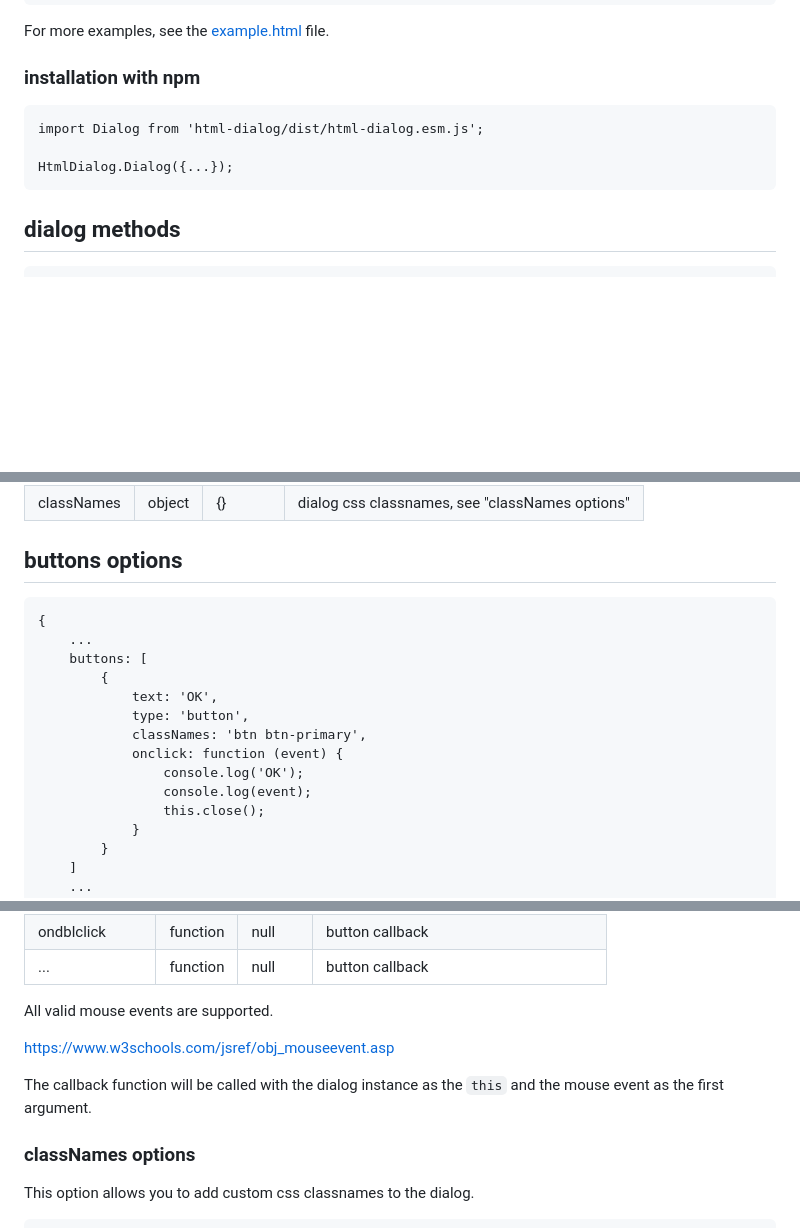
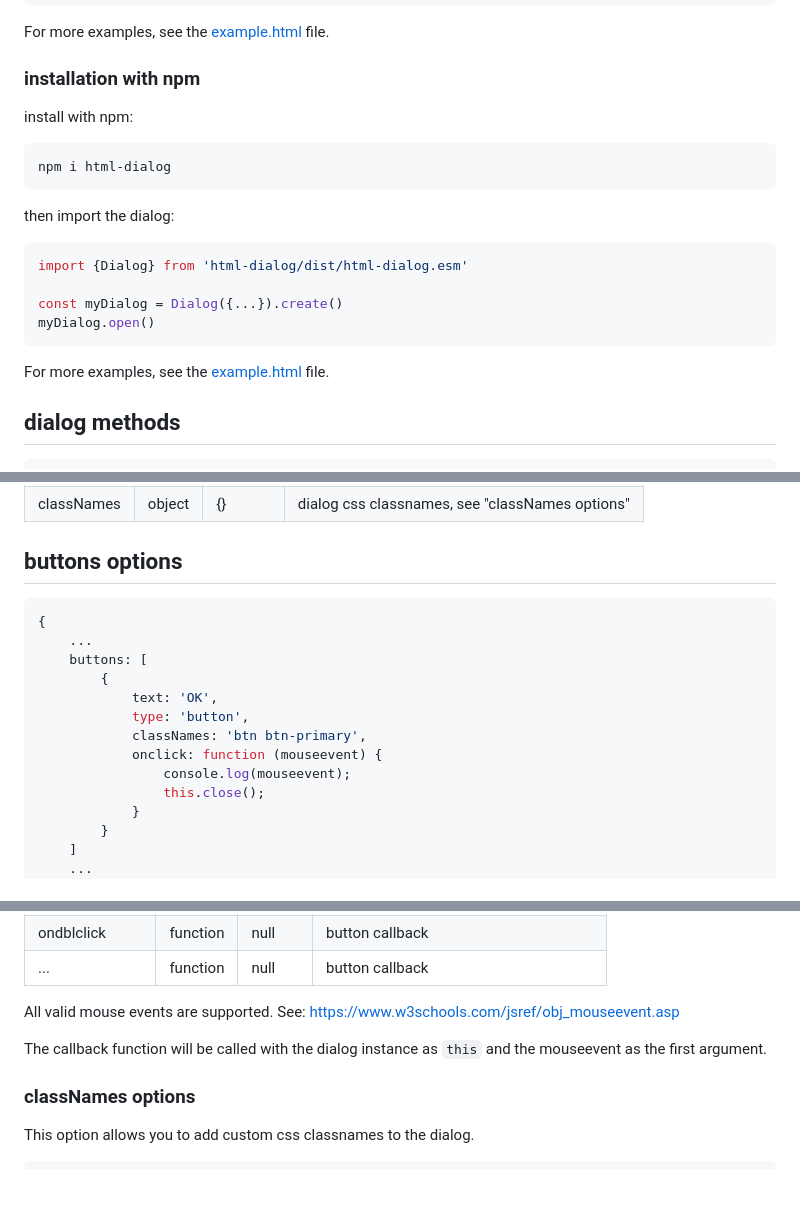
Before and after one commit to alexwenzel/npm-html-dialog, a Markdown page: readme.md, 3 parts joined by grey strips. Rendered like a GitHub page; blank space fills up the shorter version.

Commit message:
improved readme

````diff
--- a/readme.md
+++ b/readme.md
@@ -43,11 +42,22 @@ For more examples, see the [example.html](example.html) file.
 
 ### installation with npm
 
+install with npm:
+
 ```
-import Dialog from 'html-dialog/dist/html-dialog.esm.js';
+npm i html-dialog
+```
 
-HtmlDialog.Dialog({...});
+then import the dialog:
+
+```javascript
+import {Dialog} from 'html-dialog/dist/html-dialog.esm'
+
+const myDialog = Dialog({...}).create()
+myDialog.open()
 ```
+
+For more examples, see the [example.html](example.html) file.
 
 ## dialog methods
 
@@ -106,7 +116,7 @@ HtmlDialog.Dialog({
 
 ## buttons options
 
-```
+```javascript
 {
     ...
     buttons: [
@@ -114,9 +124,8 @@ HtmlDialog.Dialog({
             text: 'OK',
             type: 'button',
             classNames: 'btn btn-primary',
-            onclick: function (event) {
-                console.log('OK');
-                console.log(event);
+            onclick: function (mouseevent) {
+                console.log(mouseevent);
                 this.close();
             }
         }
@@ -136,10 +145,9 @@ HtmlDialog.Dialog({
 | ...           | function | null     | button callback                           |
 
 All valid mouse events are supported.
+See: https://www.w3schools.com/jsref/obj_mouseevent.asp
 
-https://www.w3schools.com/jsref/obj_mouseevent.asp
-
-The callback function will be called with the dialog instance as the `this` and the mouse event as the first argument.
+The callback function will be called with the dialog instance as `this` and the mouseevent as the first argument.
 
 ### classNames options
 
````
Also changed, not shown: other parts of readme.md (+3 -5 lines).
